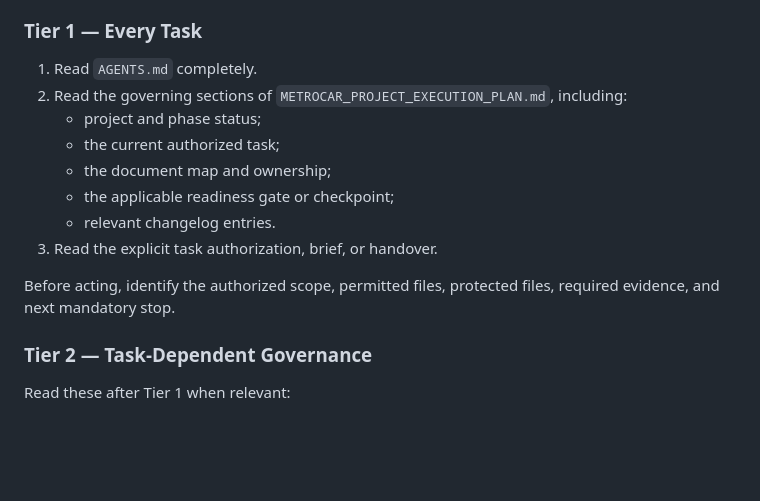
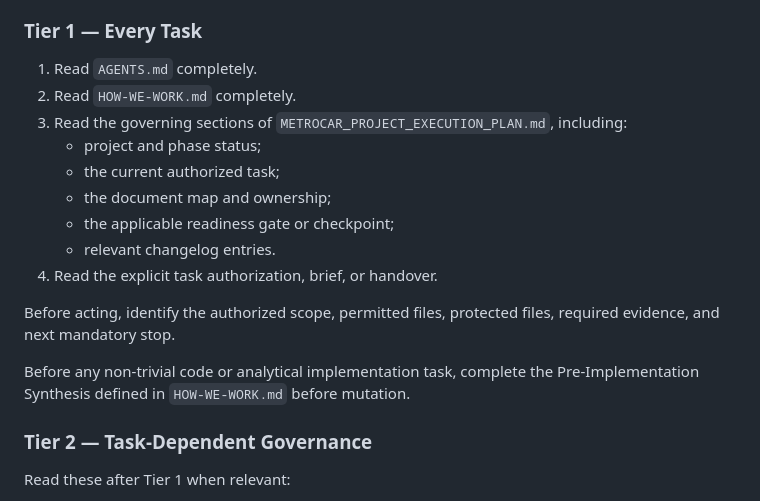
Before and after one commit to zvuk1T/metrocar-funnel-analysis, a Markdown page: AGENTS.md, the part around the change. GitHub-like rendering; blank space fills up the shorter version.

Commit message:
docs: add Metrocar learning workflow

```diff
--- a/AGENTS.md
+++ b/AGENTS.md
@@ -11,15 +11,18 @@ Read documents in the following order.
 ### Tier 1 — Every Task
 
 1. Read `AGENTS.md` completely.
-2. Read the governing sections of `METROCAR_PROJECT_EXECUTION_PLAN.md`, including:
+2. Read `HOW-WE-WORK.md` completely.
+3. Read the governing sections of `METROCAR_PROJECT_EXECUTION_PLAN.md`, including:
    - project and phase status;
    - the current authorized task;
    - the document map and ownership;
    - the applicable readiness gate or checkpoint;
    - relevant changelog entries.
-3. Read the explicit task authorization, brief, or handover.
+4. Read the explicit task authorization, brief, or handover.
 
 Before acting, identify the authorized scope, permitted files, protected files, required evidence, and next mandatory stop.
+
+Before any non-trivial code or analytical implementation task, complete the Pre-Implementation Synthesis defined in `HOW-WE-WORK.md` before mutation.
 
 ### Tier 2 — Task-Dependent Governance
 
```
Also changed, not shown: HOW-WE-WORK.md (added, +456 -0 lines).
